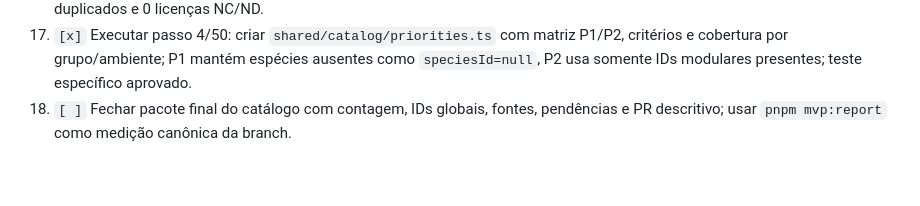
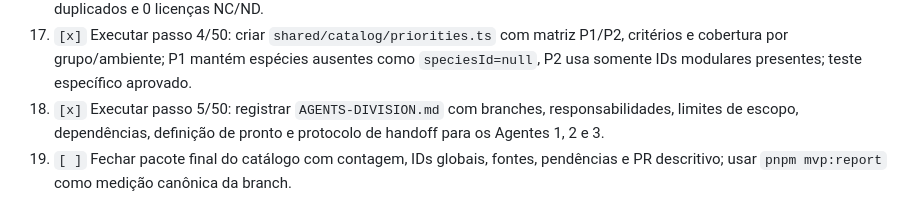
Before and after one commit to Souzzao/pantanal-dex, a Markdown page: todo.md, the part around the change. Drawn GitHub-style; blank space fills up the shorter version.

```diff
--- a/todo.md
+++ b/todo.md
@@ -187,6 +187,7 @@ Um bloco só recebe status `[x]` quando contém alteração verificável de cód
 18. `[x]` Executar passo 2/50: medir o catálogo real com `pnpm mvp:report`; medição de 2026-08-22: 20 espécies públicas, 55 modulares, 75 totais, 21 lotes pendentes, 0 verificados, 0 review-ready e 165 imagens modulares.
 19. `[x]` Executar passo 3/50: gerar `MVP-CATALOG-BASELINE.md` com `pnpm catalog:baseline`, consolidando grupos, ambientes, fontes, licenças, IDs, status e pendências; baseline: 75 espécies, 21 lotes, 165 imagens, 76 arrays de fontes, 0 IDs duplicados e 0 licenças NC/ND.
 20. `[x]` Executar passo 4/50: criar `shared/catalog/priorities.ts` com matriz P1/P2, critérios e cobertura por grupo/ambiente; P1 mantém espécies ausentes como `speciesId=null`, P2 usa somente IDs modulares presentes; teste específico aprovado.
+21. `[x]` Executar passo 5/50: registrar `AGENTS-DIVISION.md` com branches, responsabilidades, limites de escopo, dependências, definição de pronto e protocolo de handoff para os Agentes 1, 2 e 3.
 10. `[ ]` Fechar pacote final do catálogo com contagem, IDs globais, fontes, pendências e PR descritivo; usar `pnpm mvp:report` como medição canônica da branch.
 
 Ao concluir uma tarefa, marcar imediatamente o item correspondente como `[x]` e iniciar a primeira pendência desbloqueada. Auditorias já concluídas não devem ser repetidas sem evidência nova.
```
Also changed, not shown: AGENTS-DIVISION.md (added, +43 -0 lines), HANDOFF-3-CONTAS.md (+8 -0 lines).
